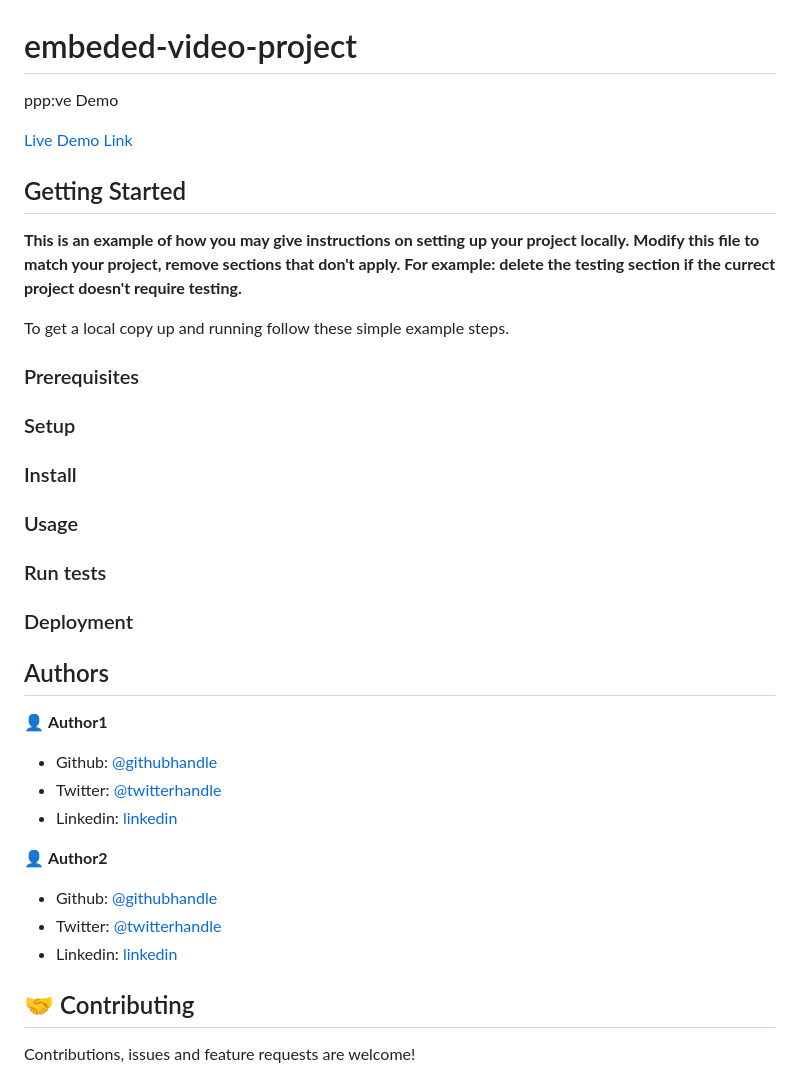
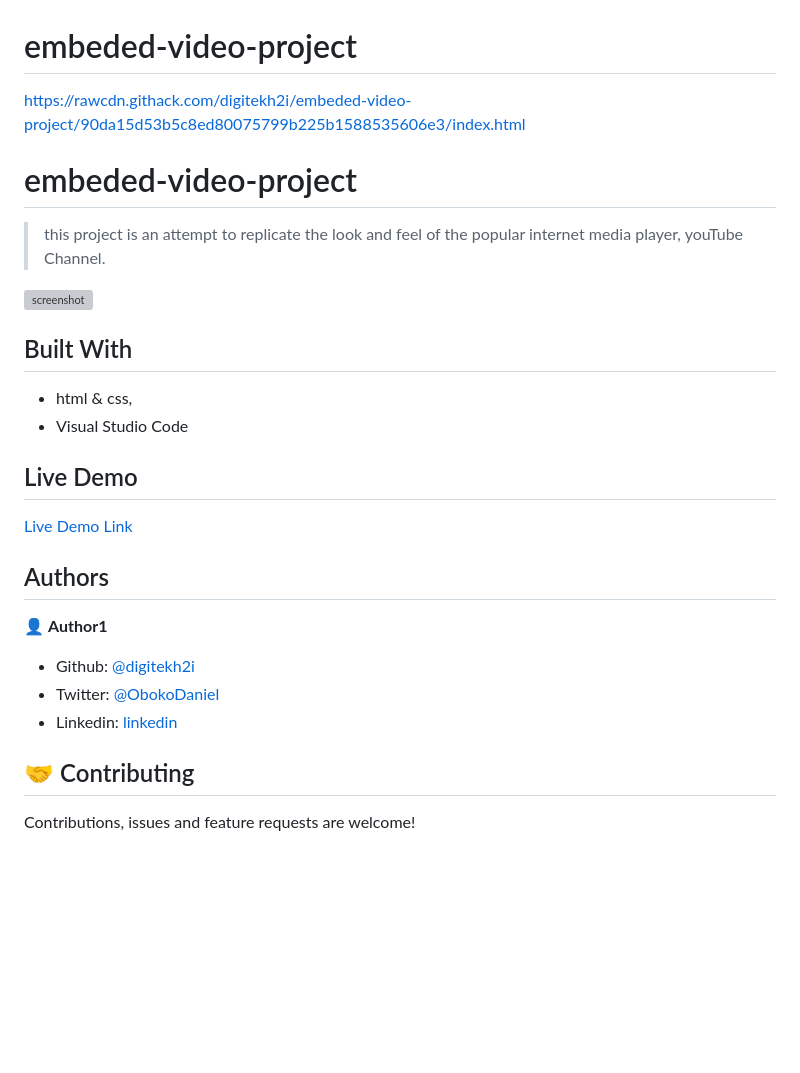
Before and after one commit to digitekh2i/embeded-video-project, a Markdown page: README.md, the part around the change. GitHub-like rendering; blank space fills up the shorter version; grey boxes are pictures that could not be loaded.

Commit message:
updated README readme file

```diff
--- a/README.md
+++ b/README.md
@@ -1,44 +1,29 @@
 # embeded-video-project
-ppp:ve Demo
+https://rawcdn.githack.com/digitekh2i/embeded-video-project/90da15d53b5c8ed80075799b225b1588535606e3/index.html
+
+# embeded-video-project
+
+> this project is an attempt to replicate the look and feel of the popular internet media player, youTube Channel.
+
+![screenshot](./app_screenshot.png)
+
+
+## Built With
+
+- html & css,
+- Visual Studio Code
+
+## Live Demo
 
 [Live Demo Link](https://rawcdn.githack.com/digitekh2i/embeded-video-project/90da15d53b5c8ed80075799b225b1588535606e3/index.html)
-
-
-## Getting Started
-
-**This is an example of how you may give instructions on setting up your project locally.**
-**Modify this file to match your project, remove sections that don't apply. For example: delete the testing section if the currect project doesn't require testing.**
-
-
-To get a local copy up and running follow these simple example steps.
-
-### Prerequisites
-
-### Setup
-
-### Install
-
-### Usage
-
-### Run tests
-
-### Deployment
-
-
 
 ## Authors
 
 👤 **Author1**
 
-- Github: [@githubhandle](https://github.com/githubhandle)
-- Twitter: [@twitterhandle](https://twitter.com/twitterhandle)
-- Linkedin: [linkedin](https://linkedin.com/linkedinhandle)
-
-👤 **Author2**
-
-- Github: [@githubhandle](https://github.com/githubhandle)
-- Twitter: [@twitterhandle](https://twitter.com/twitterhandle)
-- Linkedin: [linkedin](https://linkedin.com/linkedinhandle)
+- Github: [@digitekh2i](https://https://github.com/digitekh2i)
+- Twitter: [@ObokoDaniel](https://twitter.com/ObokoDaniel)
+- Linkedin: [linkedin](http://linkedin.com/in/daniel-dikachi-1luvtek101)
 
 ## 🤝 Contributing
 
```
Also changed, not shown: img/firstfoto.jpg (added), img/player.jpg (added).
